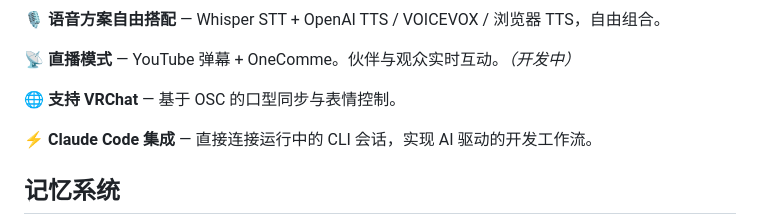
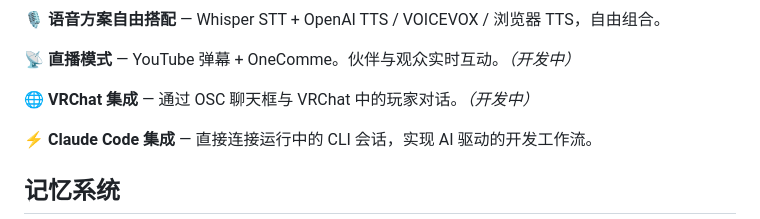
Before and after one commit to Tacky7788/Project-elino, a Markdown page: README.zh-CN.md, the part around the change. Drawn GitHub-style.

```diff
--- a/README.zh-CN.md
+++ b/README.zh-CN.md
@@ -42,7 +42,7 @@ ELINO 是一款运行在桌面上的 AI 伙伴——不是浏览器标签页里
 
 📡 **直播模式** — YouTube 弹幕 + OneComme。伙伴与观众实时互动。*（开发中）*
 
-🌐 **支持 VRChat** — 基于 OSC 的口型同步与表情控制。
+🌐 **VRChat 集成** — 通过 OSC 聊天框与 VRChat 中的玩家对话。*（开发中）*
 
 ⚡ **Claude Code 集成** — 直接连接运行中的 CLI 会话，实现 AI 驱动的开发工作流。
 
```
Also changed, not shown: README.ja.md (+1 -1 lines), README.md (+1 -1 lines).
